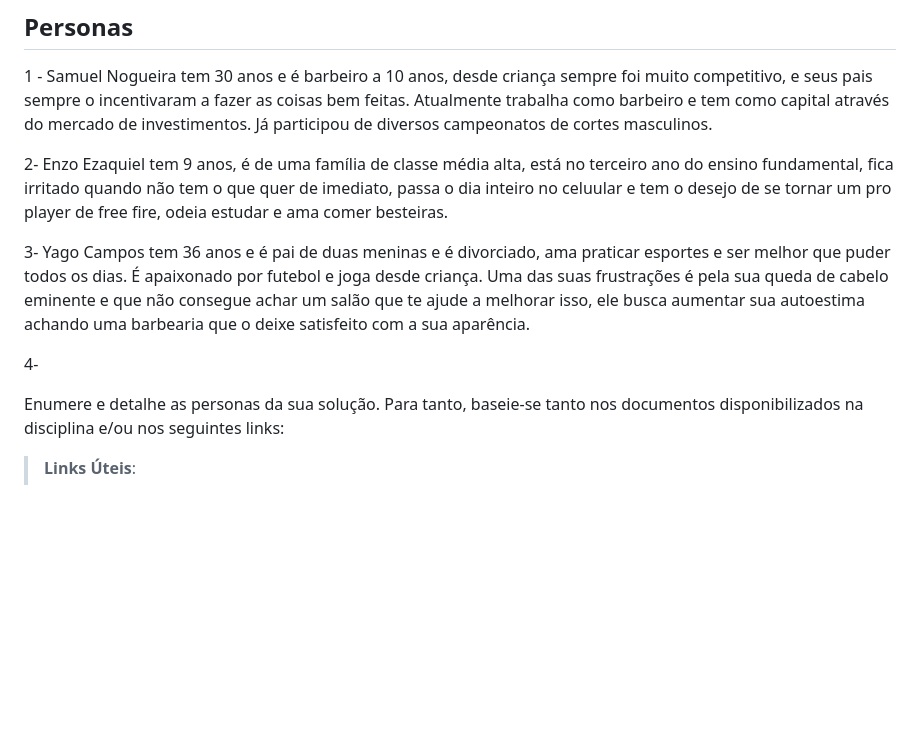
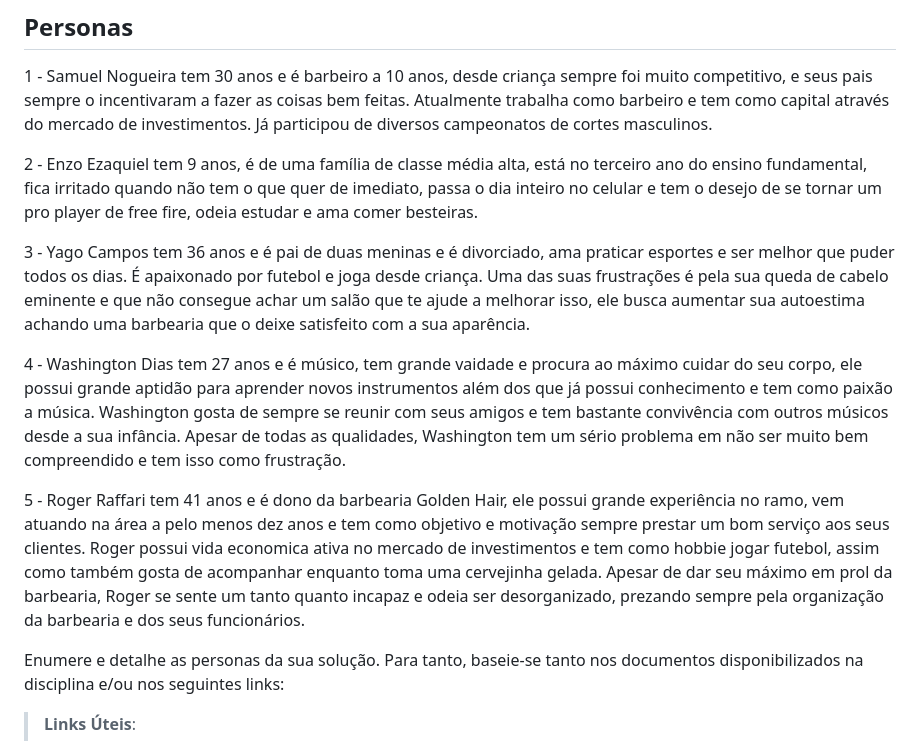
Before and after one commit to ICEI-PUC-Minas-PCO-SI/pco-si-2023-1-p1-proj-web-t1-grupo-4-shaves, a Markdown page: docs/02-Especificação do Projeto.md, the part around the change. Drawn GitHub-style; blank space fills up the shorter version.

Commit message:
Update e finalização da apresentação das personas.
Foi adicionado o restante das personas que faltavam para completar a parte de apresentação das mesmas.

```diff
--- a/docs/02-Especificação do Projeto.md
+++ b/docs/02-Especificação do Projeto.md
@@ -10,11 +10,13 @@ Apresente uma visão geral do que será abordado nesta parte do documento, enume
 
 1 - Samuel Nogueira tem 30 anos e é barbeiro a 10 anos, desde criança sempre foi muito competitivo, e seus pais sempre o incentivaram a fazer as coisas bem feitas. Atualmente trabalha como barbeiro e tem como capital através do mercado de investimentos. Já participou de diversos campeonatos de cortes masculinos.
 
-2- Enzo Ezaquiel tem 9 anos, é de uma família de classe média alta, está no terceiro ano do ensino fundamental, fica irritado quando não tem o que quer de imediato, passa o dia inteiro no celuular e tem o desejo de se tornar um pro player de free fire, odeia estudar e ama comer besteiras.
+2 - Enzo Ezaquiel tem 9 anos, é de uma família de classe média alta, está no terceiro ano do ensino fundamental, fica irritado quando não tem o que quer de imediato, passa o dia inteiro no celular e tem o desejo de se tornar um pro player de free fire, odeia estudar e ama comer besteiras.
 
-3- Yago Campos tem 36 anos e é pai de duas meninas e é divorciado, ama praticar esportes e ser melhor que puder todos os dias. É apaixonado por futebol e joga desde criança. Uma das suas frustrações é pela sua queda de cabelo eminente e que não consegue achar um salão que te ajude a melhorar isso, ele busca aumentar sua autoestima achando uma barbearia que o deixe satisfeito com a sua aparência.
+3 - Yago Campos tem 36 anos e é pai de duas meninas e é divorciado, ama praticar esportes e ser melhor que puder todos os dias. É apaixonado por futebol e joga desde criança. Uma das suas frustrações é pela sua queda de cabelo eminente e que não consegue achar um salão que te ajude a melhorar isso, ele busca aumentar sua autoestima achando uma barbearia que o deixe satisfeito com a sua aparência.
 
-4-
+4 - Washington Dias tem 27 anos e é músico, tem grande vaidade e procura ao máximo cuidar do seu corpo, ele possui grande aptidão para aprender novos instrumentos além dos que já possui conhecimento e tem como paixão a música. Washington gosta de sempre se reunir com seus amigos e tem bastante convivência com outros músicos desde a sua infância. Apesar de todas as qualidades, Washington tem um sério problema em não ser muito bem compreendido e tem isso como frustração.
+
+5 - Roger Raffari tem 41 anos e é dono da barbearia Golden Hair, ele possui grande experiência no ramo, vem atuando na área a pelo menos dez anos e tem como objetivo e motivação sempre prestar um bom serviço aos seus clientes. Roger possui vida economica ativa no mercado de investimentos e tem como hobbie jogar futebol, assim como também gosta de acompanhar enquanto toma uma cervejinha gelada. Apesar de dar seu máximo em prol da barbearia, Roger se sente um tanto quanto incapaz e odeia ser desorganizado, prezando sempre pela organização da barbearia e dos seus funcionários.
 
 Enumere e detalhe as personas da sua solução. Para tanto, baseie-se tanto nos documentos disponibilizados na disciplina e/ou nos seguintes links:
 
```
